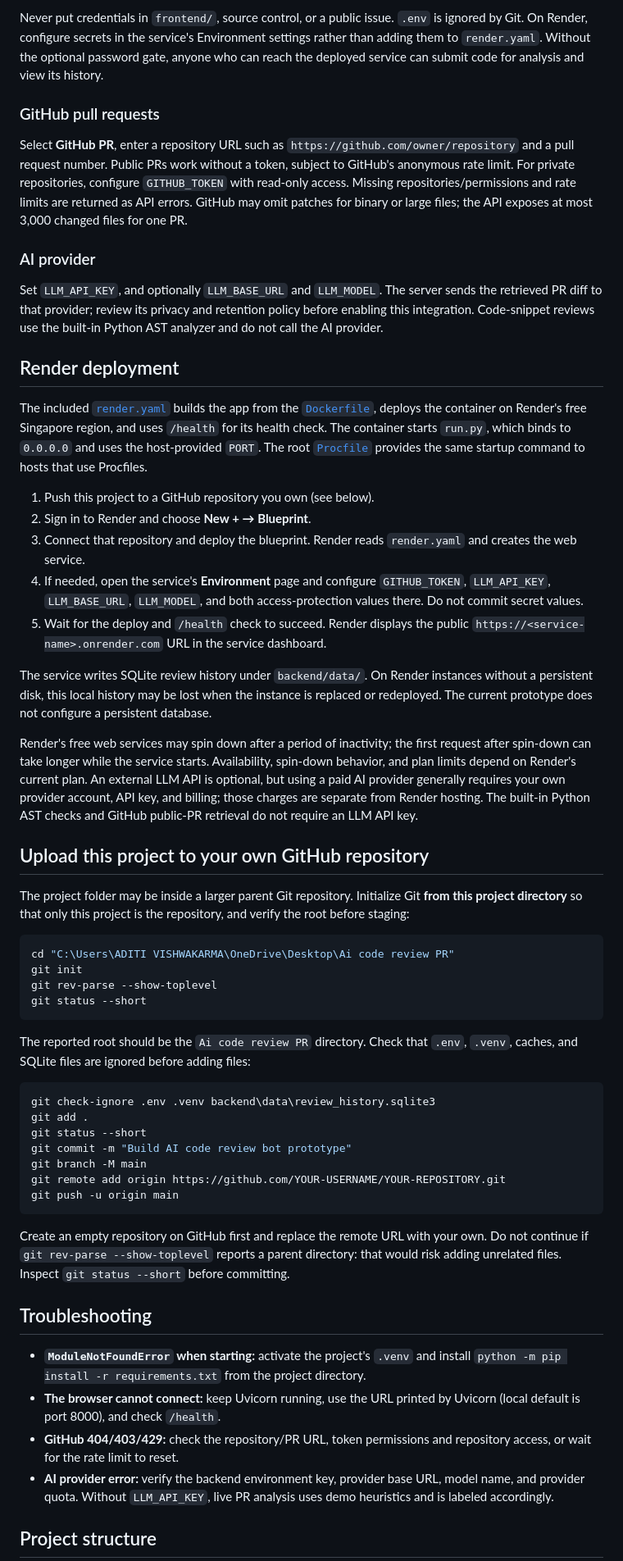
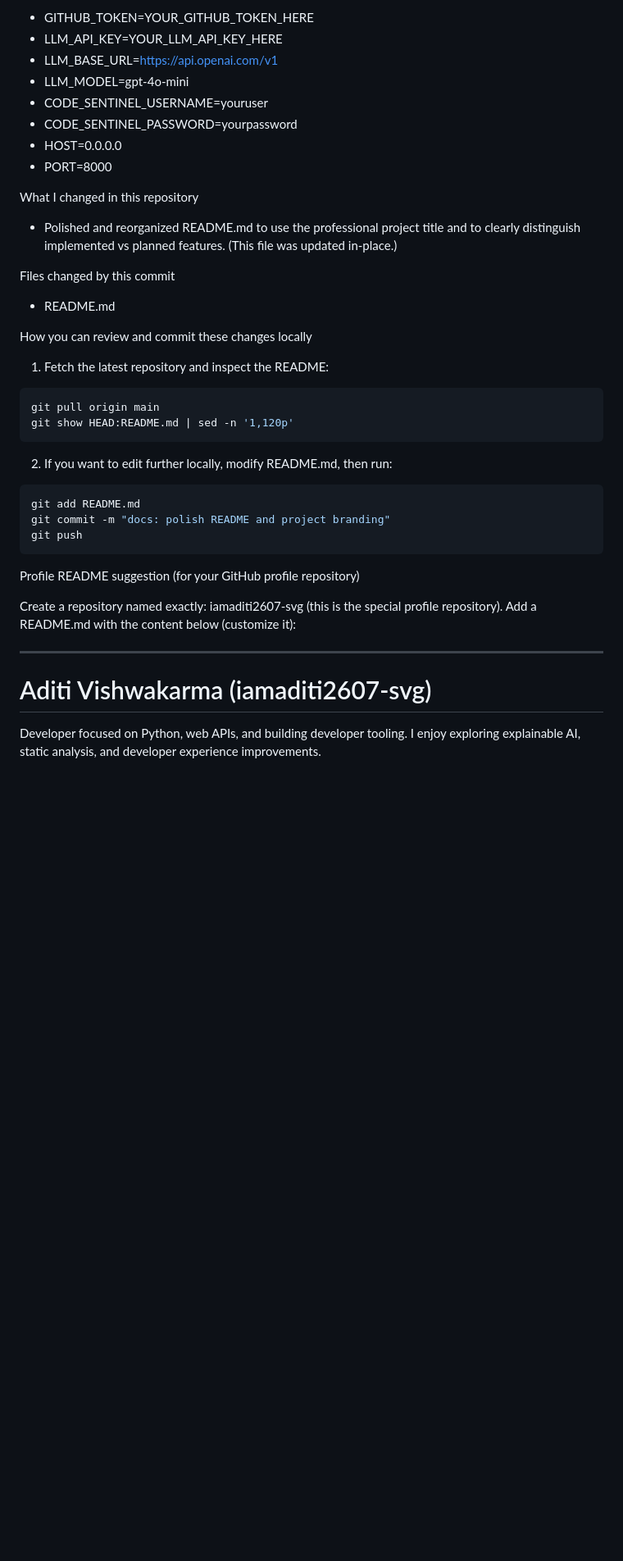
Before and after one commit to iamaditi2607-svg/Ai-code-review-PR, a Markdown page: README.md, the part around one of its changes. Shown at 82% size. Rendered like a GitHub page; blank space fills up the shorter version.

````diff
--- a/README.md
+++ b/README.md
@@ -87,59 +126,44 @@ Copy `.env.example` to `.env`. The local app loads that file at startup. Restart
 
-Never put credentials in `frontend/`, source control, or a public issue. `.env` is ignored by Git. On Render, configure secrets in the service's Environment settings rather than adding them to `render.yaml`. Without the optional password gate, anyone who can reach the deployed service can submit code for analysis and view its history.
+- GITHUB_TOKEN=YOUR_GITHUB_TOKEN_HERE
+- LLM_API_KEY=YOUR_LLM_API_KEY_HERE
+- LLM_BASE_URL=https://api.openai.com/v1
+- LLM_MODEL=gpt-4o-mini
+- CODE_SENTINEL_USERNAME=youruser
+- CODE_SENTINEL_PASSWORD=yourpassword
+- HOST=0.0.0.0
+- PORT=8000
 
-### GitHub pull requests
+What I changed in this repository
 
-Select **GitHub PR**, enter a repository URL such as `https://github.com/owner/repository` and a pull request number. Public PRs work without a token, subject to GitHub's anonymous rate limit. For private repositories, configure `GITHUB_TOKEN` with read-only access. Missing repositories/permissions and rate limits are returned as API errors. GitHub may omit patches for binary or large files; the API exposes at most 3,000 changed files for one PR.
+- Polished and reorganized README.md to use the professional project title and to clearly distinguish implemented vs planned features. (This file was updated in-place.)
 
-### AI provider
+Files changed by this commit
 
-Set `LLM_API_KEY`, and optionally `LLM_BASE_URL` and `LLM_MODEL`. The server sends the retrieved PR diff to that provider; review its privacy and retention policy before enabling this integration. Code-snippet reviews use the built-in Python AST analyzer and do not call the AI provider.
+- README.md
 
-## Render deployment
+How you can review and commit these changes locally
 
-The included [`render.yaml`](./render.yaml) builds the app from the [`Dockerfile`](./Dockerfile), deploys the container on Render's free Singapore region, and uses `/health` for its health check. The container starts `run.py`, which binds to `0.0.0.0` and uses the host-provided `PORT`. The root [`Procfile`](./Procfile) provides the same startup command to hosts that use Procfiles.
+1. Fetch the latest repository and inspect the README:
 
-1. Push this project to a GitHub repository you own (see below).
-2. Sign in to Render and choose **New + → Blueprint**.
-3. Connect that repository and deploy the blueprint. Render reads `render.yaml` and creates the web service.
-4. If needed, open the service's **Environment** page and configure `GITHUB_TOKEN`, `LLM_API_KEY`, `LLM_BASE_URL`, `LLM_MODEL`, and both access-protection values there. Do not commit secret values.
-5. Wait for the deploy and `/health` check to succeed. Render displays the public `https://<service-name>.onrender.com` URL in the service dashboard.
-
-The service writes SQLite review history under `backend/data/`. On Render instances without a persistent disk, this local history may be lost when the instance is replaced or redeployed. The current prototype does not configure a persistent database.
-
-Render's free web services may spin down after a period of inactivity; the first request after spin-down can take longer while the service starts. Availability, spin-down behavior, and plan limits depend on Render's current plan. An external LLM API is optional, but using a paid AI provider generally requires your own provider account, API key, and billing; those charges are separate from Render hosting. The built-in Python AST checks and GitHub public-PR retrieval do not require an LLM API key.
-
-## Upload this project to your own GitHub repository
-
-The project folder may be inside a larger parent Git repository. Initialize Git **from this project directory** so that only this project is the repository, and verify the root before staging:
-
-```powershell
-cd "C:\Users\ADITI VISHWAKARMA\OneDrive\Desktop\Ai code review PR"
-git init
-git rev-parse --show-toplevel
-git status --short
+```bash
+git pull origin main
+git show HEAD:README.md | sed -n '1,120p'
 ```
 
-The reported root should be the `Ai code review PR` directory. Check that `.env`, `.venv`, caches, and SQLite files are ignored before adding files:
+2. If you want to edit further locally, modify README.md, then run:
 
-```powershell
-git check-ignore .env .venv backend\data\review_history.sqlite3
-git add .
-git status --short
-git commit -m "Build AI code review bot prototype"
-git branch -M main
-git remote add origin https://github.com/YOUR-USERNAME/YOUR-REPOSITORY.git
-git push -u origin main
+```bash
+git add README.md
+git commit -m "docs: polish README and project branding"
+git push
 ```
 
-Create an empty repository on GitHub first and replace the remote URL with your own. Do not continue if `git rev-parse --show-toplevel` reports a parent directory: that would risk adding unrelated files. Inspect `git status --short` before committing.
+Profile README suggestion (for your GitHub profile repository)
 
-## Troubleshooting
+Create a repository named exactly: iamaditi2607-svg (this is the special profile repository). Add a README.md with the content below (customize it):
 
- - **`ModuleNotFoundError` when starting:** activate the project's `.venv` and install `python -m pip install -r requirements.txt` from the project directory.
-- **The browser cannot connect:** keep Uvicorn running, use the URL printed by Uvicorn (local default is port 8000), and check `/health`.
-- **GitHub 404/403/429:** check the repository/PR URL, token permissions and repository access, or wait for the rate limit to reset.
-- **AI provider error:** verify the backend environment key, provider base URL, model name, and provider quota. Without `LLM_API_KEY`, live PR analysis uses demo heuristics and is labeled accordingly.
+---
+# Aditi Vishwakarma (iamaditi2607-svg)
 
-## Project structure
+Developer focused on Python, web APIs, and building developer tooling. I enjoy exploring explainable AI, static analysis, and developer experience improvements.
 
````
Also changed, not shown: other parts of README.md (+142 -74 lines).
